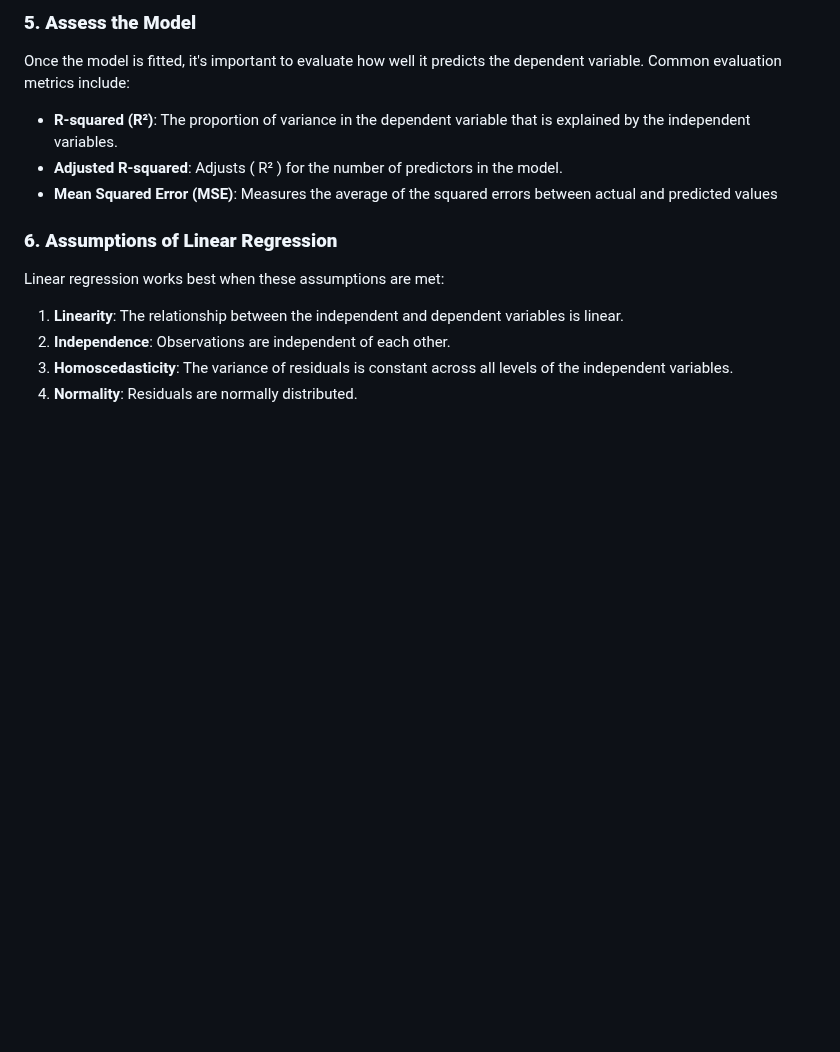
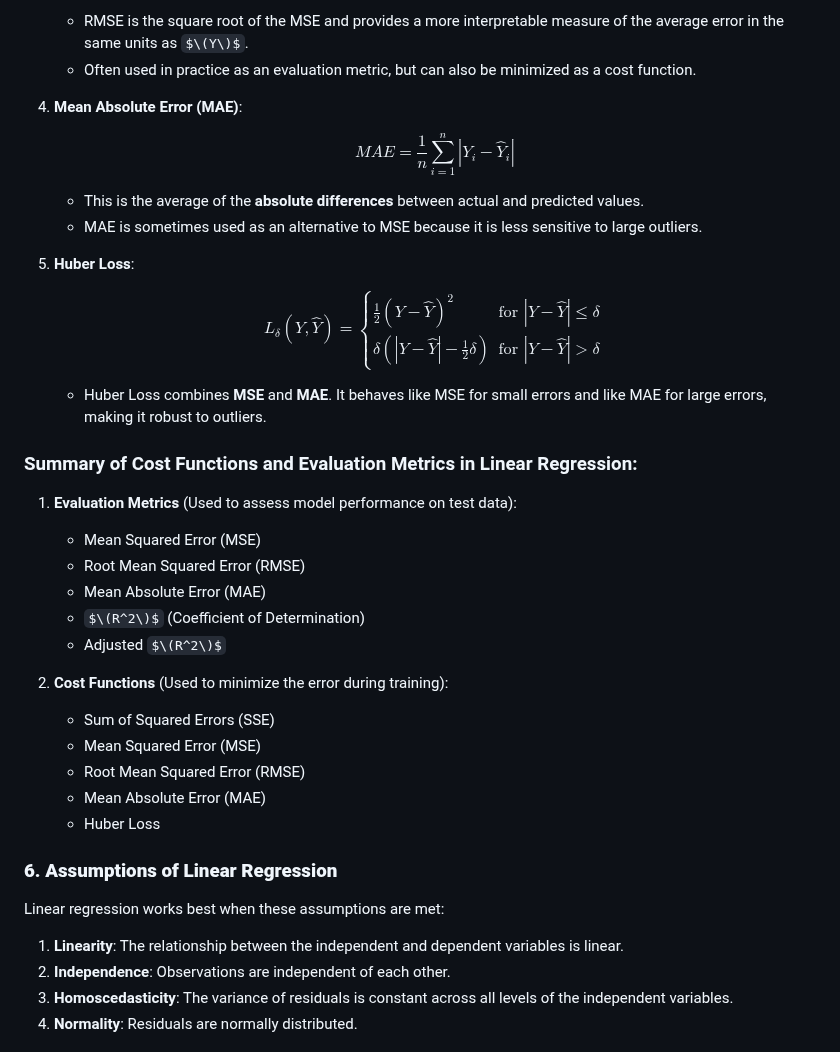
Before and after one commit to Roua91/Computer_science_Courses, a Markdown page: Machine Learning/LinearRegression/Explanation.md, the part around one of its changes. Drawn GitHub-style; some formulas as TeX source; blank space fills up the shorter version.

```diff
--- a/Machine Learning/LinearRegression/Explanation.md
+++ b/Machine Learning/LinearRegression/Explanation.md
@@ -100,10 +130,38 @@ This equation provides the values of $\(\beta_0, \beta_1, \dots, \beta_n\)$.
 
-### **5. Assess the Model**
+   - RMSE is the square root of the MSE and provides a more interpretable measure of the average error in the same units as $\(Y\)$.
+   - Often used in practice as an evaluation metric, but can also be minimized as a cost function.
 
-Once the model is fitted, it's important to evaluate how well it predicts the dependent variable. Common evaluation metrics include:
-- **R-squared (R²)**: The proportion of variance in the dependent variable that is explained by the independent variables.
-- **Adjusted R-squared**: Adjusts \( R² \) for the number of predictors in the model.
-- **Mean Squared Error (MSE)**: Measures the average of the squared errors between actual and predicted values
+7. **Mean Absolute Error (MAE)**:
+
+   $$MAE = \frac{1}{n} \sum_{i=1}^{n} |Y_i - \hat{Y}_i|$$
+
+   - This is the average of the **absolute differences** between actual and predicted values.
+   - MAE is sometimes used as an alternative to MSE because it is less sensitive to large outliers.
+
+9. **Huber Loss**:
+
+   $$L_\delta(Y, \hat{Y}) =
+   \begin{cases}
+      \frac{1}{2} (Y - \hat{Y})^2 & \text{for } |Y - \hat{Y}| \leq \delta \\
+      \delta (|Y - \hat{Y}| - \frac{1}{2}\delta) & \text{for } |Y - \hat{Y}| > \delta
+   \end{cases}$$
+   - Huber Loss combines **MSE** and **MAE**. It behaves like MSE for small errors and like MAE for large errors, making it robust to outliers.
+
+### Summary of Cost Functions and Evaluation Metrics in Linear Regression:
+1. **Evaluation Metrics** (Used to assess model performance on test data):
+   - Mean Squared Error (MSE)
+   - Root Mean Squared Error (RMSE)
+   - Mean Absolute Error (MAE)
+   - $\(R^2\)$ (Coefficient of Determination)
+   - Adjusted $\(R^2\)$
+
+2. **Cost Functions** (Used to minimize the error during training):
+   - Sum of Squared Errors (SSE)
+   - Mean Squared Error (MSE)
+   - Root Mean Squared Error (RMSE)
+   - Mean Absolute Error (MAE)
+   - Huber Loss
+
 
 
 
```
Also changed, not shown: other parts of Machine Learning/LinearRegression/Explanation.md (+50 -20 lines).
